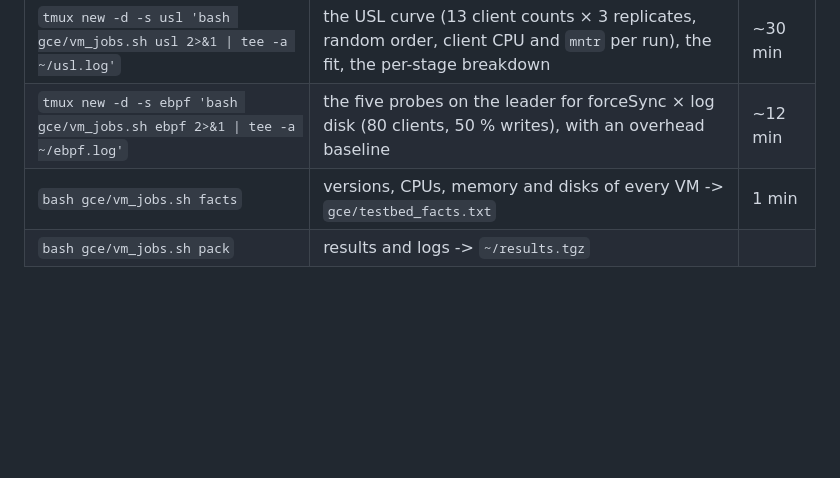
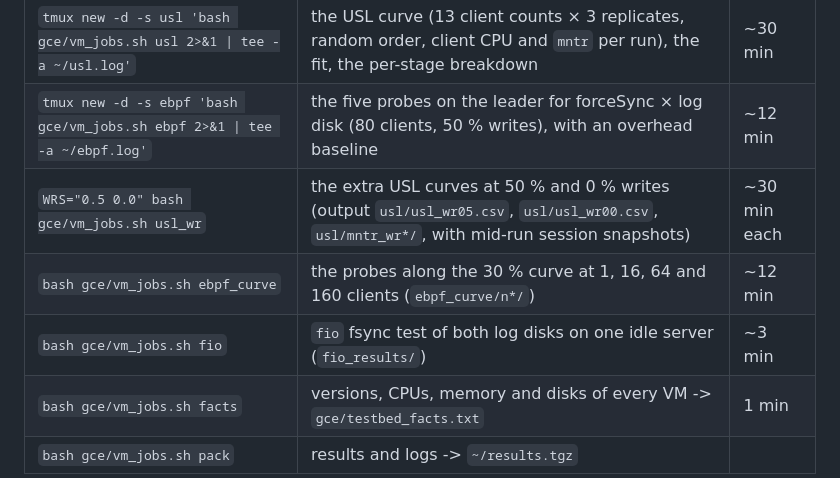
Before and after one commit to giljorge0/zookeeper-performance-analysis, a Markdown page: docs/reproduction.md, the part around the change. Drawn GitHub-style; blank space fills up the shorter version.

Commit message:
docs: the extra Compute Engine jobs (usl_wr, ebpf_curve, fio)

```diff
--- a/docs/reproduction.md
+++ b/docs/reproduction.md
@@ -111,6 +111,9 @@ Then, on the client VM, one job after the other (each ends with `JOB <name> FINI
 | `tmux new -d -s factorial 'bash gce/vm_jobs.sh factorial 2>&1 \| tee -a ~/factorial.log'` | the 64 runs of `factorial/plan_gce/plan.csv` (8 as a check first; resumes if interrupted), then the analysis | ~45 min |
 | `tmux new -d -s usl 'bash gce/vm_jobs.sh usl 2>&1 \| tee -a ~/usl.log'` | the USL curve (13 client counts × 3 replicates, random order, client CPU and `mntr` per run), the fit, the per-stage breakdown | ~30 min |
 | `tmux new -d -s ebpf 'bash gce/vm_jobs.sh ebpf 2>&1 \| tee -a ~/ebpf.log'` | the five probes on the leader for forceSync × log disk (80 clients, 50 % writes), with an overhead baseline | ~12 min |
+| `WRS="0.5 0.0" bash gce/vm_jobs.sh usl_wr` | the extra USL curves at 50 % and 0 % writes (output `usl/usl_wr05.csv`, `usl/usl_wr00.csv`, `usl/mntr_wr*/`, with mid-run session snapshots) | ~30 min each |
+| `bash gce/vm_jobs.sh ebpf_curve` | the probes along the 30 % curve at 1, 16, 64 and 160 clients (`ebpf_curve/n*/`) | ~12 min |
+| `bash gce/vm_jobs.sh fio` | `fio` fsync test of both log disks on one idle server (`fio_results/`) | ~3 min |
 | `bash gce/vm_jobs.sh facts` | versions, CPUs, memory and disks of every VM -> `gce/testbed_facts.txt` | 1 min |
 | `bash gce/vm_jobs.sh pack` | results and logs -> `~/results.tgz` | |
 
```
